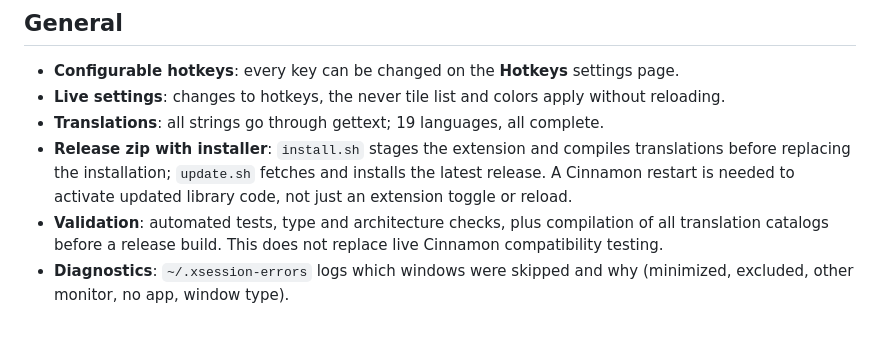
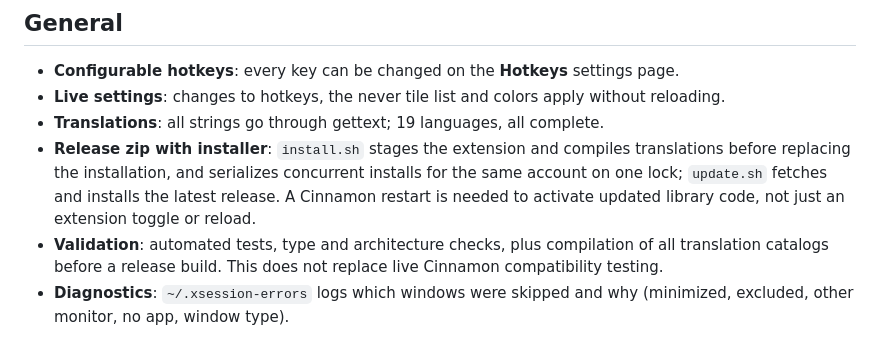
Before and after one commit to carsteneu/greenTile, a Markdown page: FEATURES.md, the part around the change. Rendered like a GitHub page.

```diff
--- a/FEATURES.md
+++ b/FEATURES.md
@@ -84,6 +84,6 @@ Every feature in one line or two. Details and screenshots are in the [README](RE
 - **Configurable hotkeys**: every key can be changed on the **Hotkeys** settings page.
 - **Live settings**: changes to hotkeys, the never tile list and colors apply without reloading.
 - **Translations**: all strings go through gettext; 19 languages, all complete.
-- **Release zip with installer**: `install.sh` stages the extension and compiles translations before replacing the installation; `update.sh` fetches and installs the latest release. A Cinnamon restart is needed to activate updated library code, not just an extension toggle or reload.
+- **Release zip with installer**: `install.sh` stages the extension and compiles translations before replacing the installation, and serializes concurrent installs for the same account on one lock; `update.sh` fetches and installs the latest release. A Cinnamon restart is needed to activate updated library code, not just an extension toggle or reload.
 - **Validation**: automated tests, type and architecture checks, plus compilation of all translation catalogs before a release build. This does not replace live Cinnamon compatibility testing.
 - **Diagnostics**: `~/.xsession-errors` logs which windows were skipped and why (minimized, excluded, other monitor, no app, window type).
```
Also changed, not shown: README.md (+2 -2 lines).
